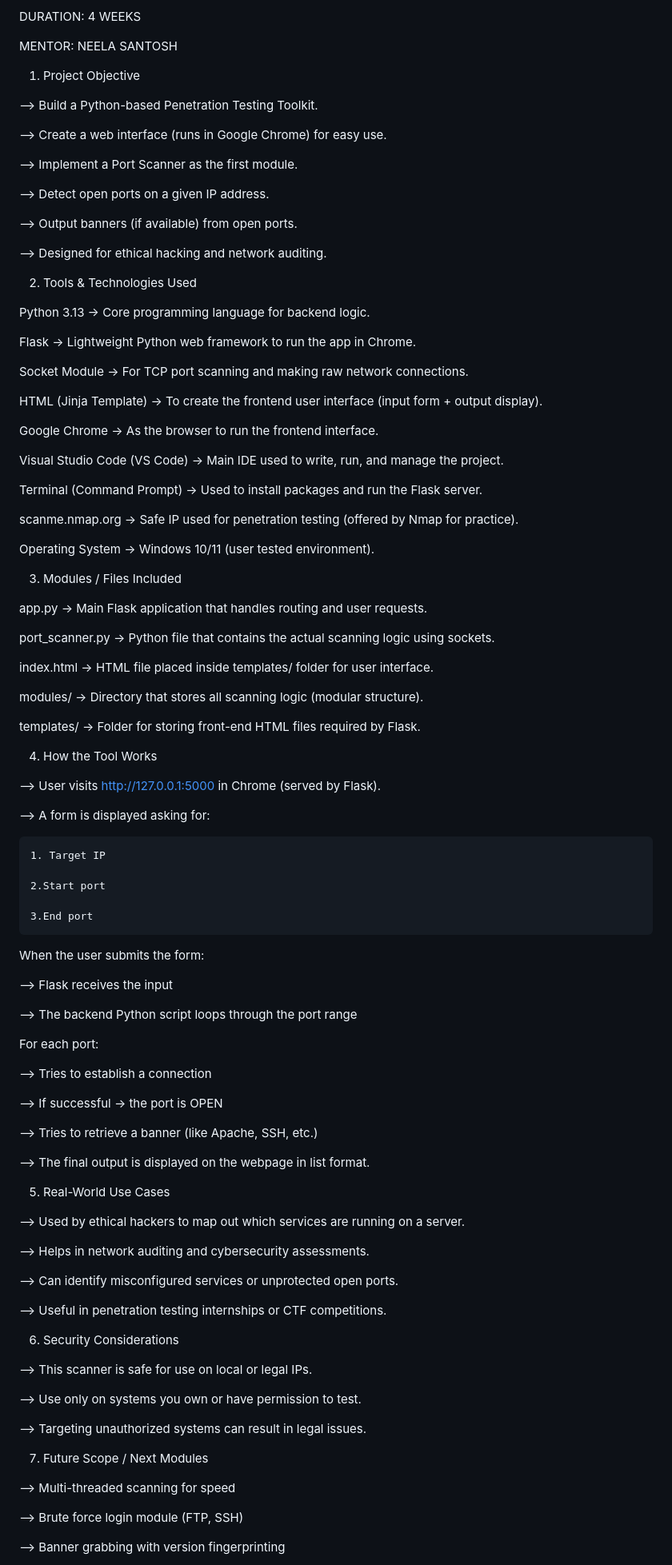
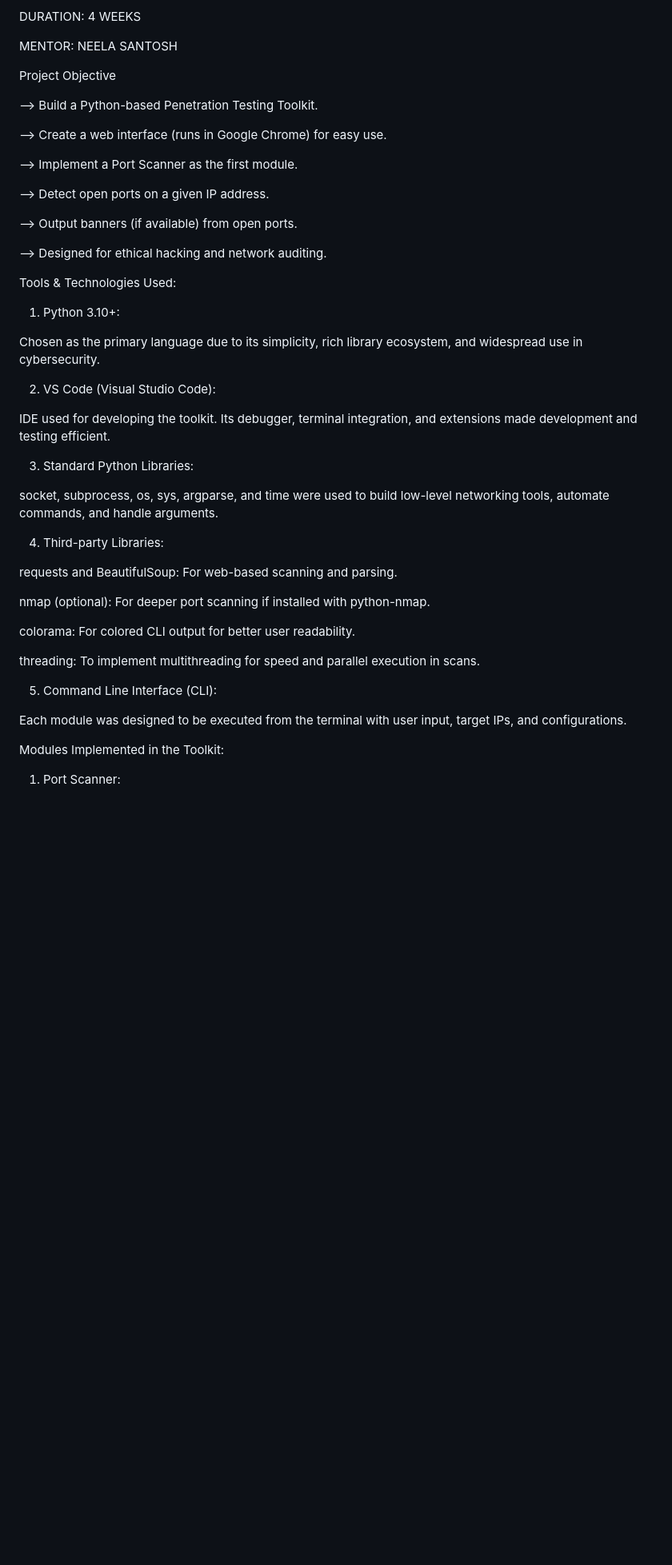
Before and after one commit to yusuf-Irfan/PENETRATION-TESTING-TOOLKITS, a Markdown page: README.md, the part around one of its changes. Shown at 80% size. GitHub-like rendering; blank space fills up the shorter version.

```diff
--- a/README.md
+++ b/README.md
@@ -12,7 +12,7 @@ DURATION: 4 WEEKS
 
 MENTOR: NEELA SANTOSH
 
-1. Project Objective
+Project Objective
 
 --> Build a Python-based Penetration Testing Toolkit.
 
@@ -26,90 +26,44 @@ MENTOR: NEELA SANTOSH
 
 --> Designed for ethical hacking and network auditing.
 
-2. Tools & Technologies Used
+Tools & Technologies Used:
 
-Python 3.13 → Core programming language for backend logic.
+1. Python 3.10+:
 
-Flask → Lightweight Python web framework to run the app in Chrome.
-
-Socket Module → For TCP port scanning and making raw network connections.
-
-HTML (Jinja Template) → To create the frontend user interface (input form + output display).
-
-Google Chrome → As the browser to run the frontend interface.
-
-Visual Studio Code (VS Code) → Main IDE used to write, run, and manage the project.
-
-Terminal (Command Prompt) → Used to install packages and run the Flask server.
-
-scanme.nmap.org → Safe IP used for penetration testing (offered by Nmap for practice).
-
-Operating System → Windows 10/11 (user tested environment).
-
-3. Modules / Files Included
-
-app.py → Main Flask application that handles routing and user requests.
-
-port_scanner.py → Python file that contains the actual scanning logic using sockets.
-
-index.html → HTML file placed inside templates/ folder for user interface.
-
-modules/ → Directory that stores all scanning logic (modular structure).
-
-templates/ → Folder for storing front-end HTML files required by Flask.
-
-4. How the Tool Works
-
---> User visits http://127.0.0.1:5000 in Chrome (served by Flask).
-
---> A form is displayed asking for:
-
-    1. Target IP
-
-    2.Start port
-
-    3.End port
+Chosen as the primary language due to its simplicity, rich library ecosystem, and widespread use in cybersecurity.
 
 
-When the user submits the form:
 
---> Flask receives the input
+2. VS Code (Visual Studio Code):
 
---> The backend Python script loops through the port range
+IDE used for developing the toolkit. Its debugger, terminal integration, and extensions made development and testing efficient.
 
-For each port:
 
---> Tries to establish a connection
 
---> If successful → the port is OPEN
+3. Standard Python Libraries:
 
---> Tries to retrieve a banner (like Apache, SSH, etc.)
+socket, subprocess, os, sys, argparse, and time were used to build low-level networking tools, automate commands, and handle arguments.
 
---> The final output is displayed on the webpage in list format.
 
-5. Real-World Use Cases
 
---> Used by ethical hackers to map out which services are running on a server.
+4. Third-party Libraries:
 
---> Helps in network auditing and cybersecurity assessments.
+requests and BeautifulSoup: For web-based scanning and parsing.
 
---> Can identify misconfigured services or unprotected open ports.
+nmap (optional): For deeper port scanning if installed with python-nmap.
 
---> Useful in penetration testing internships or CTF competitions.
+colorama: For colored CLI output for better user readability.
 
- 6. Security Considerations
+threading: To implement multithreading for speed and parallel execution in scans.
 
---> This scanner is safe for use on local or legal IPs.
 
---> Use only on systems you own or have permission to test.
 
---> Targeting unauthorized systems can result in legal issues.
+5. Command Line Interface (CLI):
 
- 7. Future Scope / Next Modules
+Each module was designed to be executed from the terminal with user input, target IPs, and configurations.
 
---> Multi-threaded scanning for speed
 
---> Brute force login module (FTP, SSH)
+Modules Implemented in the Toolkit:
 
---> Banner grabbing with version fingerprinting
+1. Port Scanner:
 
```
Also changed, not shown: other parts of README.md (+133 -6 lines).
